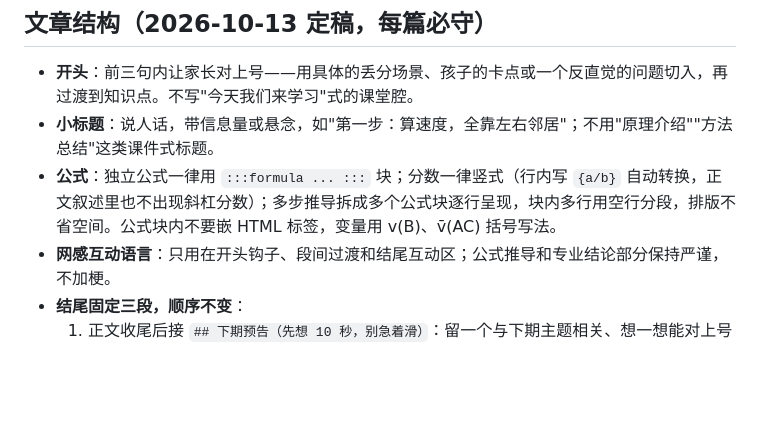
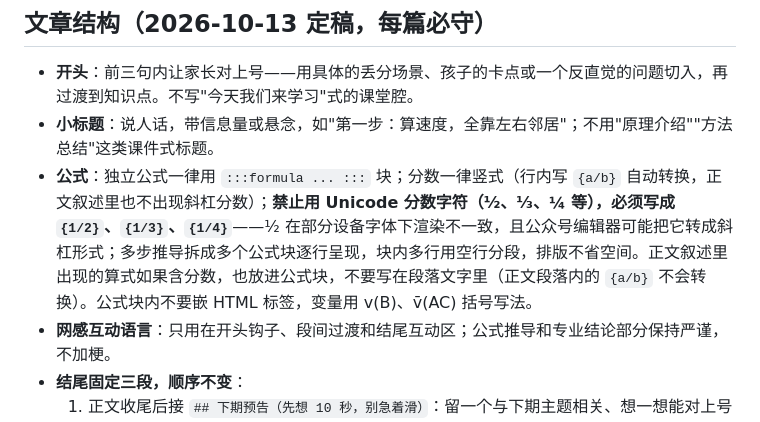
Before and after one commit to oceankuku/tuitui-physics-blog, a Markdown page: AI_WRITING_GUIDE.md, the part around the change. GitHub-like rendering; blank space fills up the shorter version.

Commit message:
fix: 修复文章中 Unicode 分数字符 ½ 的格式问题
- 纸带篇：逐差法推导中的 ½ 全部改为 {1/2} 竖式分数，正文叙述里的
  推导式挪进独立公式块（正文段落内的 {a/b} 不会转换）
- 平抛篇：y = ½gt² 引用块改为 formula 块 + {1/2} 竖式
- 写作指南补规则：禁止 Unicode 分数字符，含分数的算式必须放公式块

```diff
--- a/AI_WRITING_GUIDE.md
+++ b/AI_WRITING_GUIDE.md
@@ -42,7 +42,7 @@ tags: ["主题", "学习笔记"]
 
 - **开头**：前三句内让家长对上号——用具体的丢分场景、孩子的卡点或一个反直觉的问题切入，再过渡到知识点。不写"今天我们来学习"式的课堂腔。
 - **小标题**：说人话，带信息量或悬念，如"第一步：算速度，全靠左右邻居"；不用"原理介绍""方法总结"这类课件式标题。
-- **公式**：独立公式一律用 `:::formula ... :::` 块；分数一律竖式（行内写 `{a/b}` 自动转换，正文叙述里也不出现斜杠分数）；多步推导拆成多个公式块逐行呈现，块内多行用空行分段，排版不省空间。公式块内不要嵌 HTML 标签，变量用 v(B)、v̄(AC) 括号写法。
+- **公式**：独立公式一律用 `:::formula ... :::` 块；分数一律竖式（行内写 `{a/b}` 自动转换，正文叙述里也不出现斜杠分数）；**禁止用 Unicode 分数字符（½、⅓、¼ 等），必须写成 `{1/2}`、`{1/3}`、`{1/4}`**——½ 在部分设备字体下渲染不一致，且公众号编辑器可能把它转成斜杠形式；多步推导拆成多个公式块逐行呈现，块内多行用空行分段，排版不省空间。正文叙述里出现的算式如果含分数，也放进公式块，不要写在段落文字里（正文段落内的 `{a/b}` 不会转换）。公式块内不要嵌 HTML 标签，变量用 v(B)、v̄(AC) 括号写法。
 - **网感互动语言**：只用在开头钩子、段间过渡和结尾互动区；公式推导和专业结论部分保持严谨，不加梗。
 - **结尾固定三段，顺序不变**：
   1. 正文收尾后接 `## 下期预告（先想 10 秒，别急着滑）`：留一个与下期主题相关、想一想能对上号的悬念问题（引用块呈现），配一句生活化提示，再写明"答案和完整拆解，放在下一篇：《下期标题》"。
```
Also changed, not shown: 2 other files.
